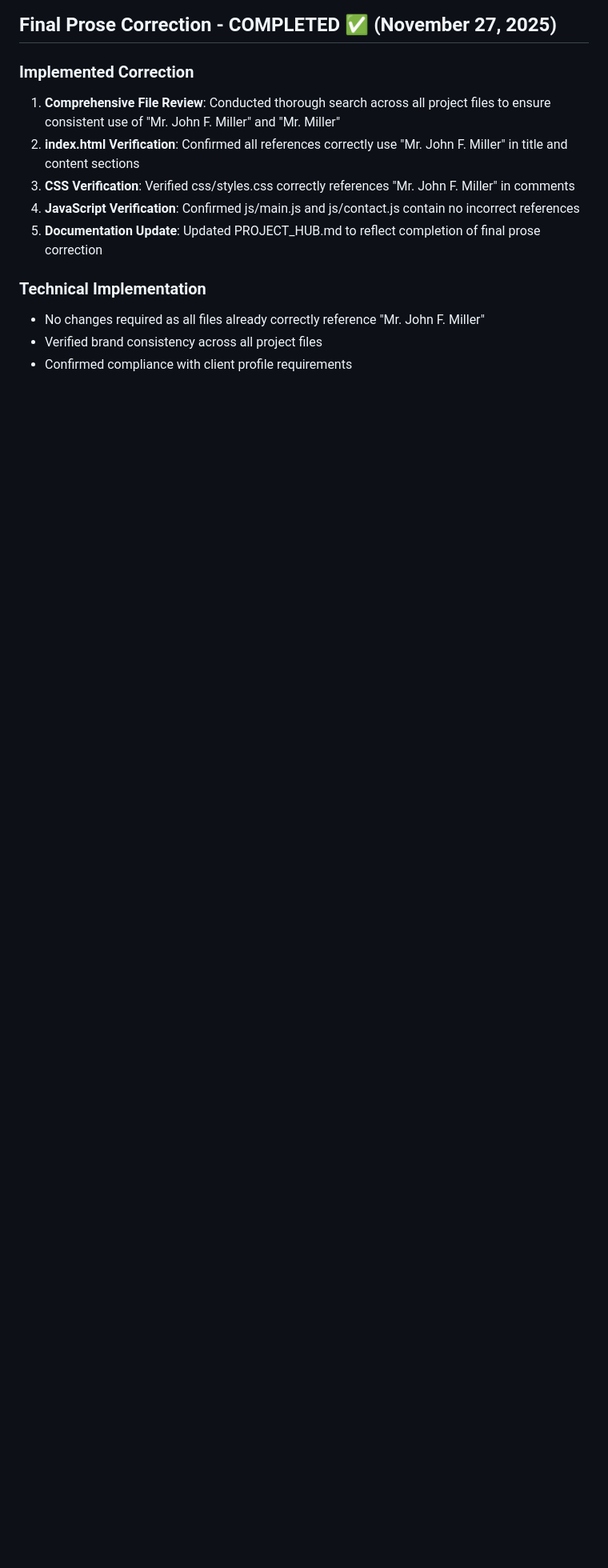
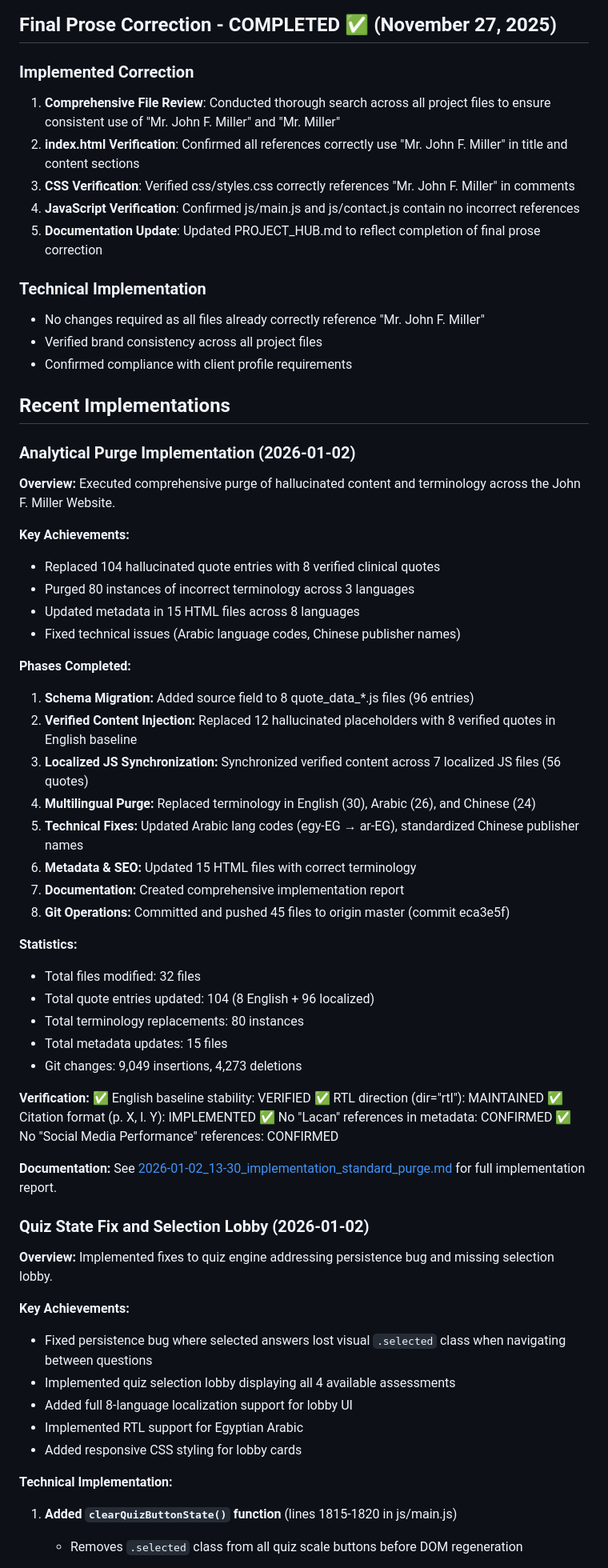
Before and after one commit to Magnusbm76/milleranalysis, a Markdown page: PROJECT_HUB.md, the part around one of its changes. Shown at 80% size. Rendered like a GitHub page; blank space fills up the shorter version.

Commit message:
Update PROJECT_HUB.md with quiz state fix and lobby implementation

```diff
--- a/PROJECT_HUB.md
+++ b/PROJECT_HUB.md
@@ -96,3 +96,56 @@ The core website structure is now complete with all six main sections implemente
 - Verified brand consistency across all project files
 - Confirmed compliance with client profile requirements
 
+## Recent Implementations
+
+### Analytical Purge Implementation (2026-01-02)
+
+**Overview:** Executed comprehensive purge of hallucinated content and terminology across the John F. Miller Website.
+
+**Key Achievements:**
+- Replaced 104 hallucinated quote entries with 8 verified clinical quotes
+- Purged 80 instances of incorrect terminology across 3 languages
+- Updated metadata in 15 HTML files across 8 languages
+- Fixed technical issues (Arabic language codes, Chinese publisher names)
+
+**Phases Completed:**
+1. **Schema Migration:** Added source field to 8 quote_data_*.js files (96 entries)
+2. **Verified Content Injection:** Replaced 12 hallucinated placeholders with 8 verified quotes in English baseline
+3. **Localized JS Synchronization:** Synchronized verified content across 7 localized JS files (56 quotes)
+4. **Multilingual Purge:** Replaced terminology in English (30), Arabic (26), and Chinese (24)
+5. **Technical Fixes:** Updated Arabic lang codes (egy-EG → ar-EG), standardized Chinese publisher names
+6. **Metadata & SEO:** Updated 15 HTML files with correct terminology
+7. **Documentation:** Created comprehensive implementation report
+8. **Git Operations:** Committed and pushed 45 files to origin master (commit eca3e5f)
+
+**Statistics:**
+- Total files modified: 32 files
+- Total quote entries updated: 104 (8 English + 96 localized)
+- Total terminology replacements: 80 instances
+- Total metadata updates: 15 files
+- Git changes: 9,049 insertions, 4,273 deletions
+
+**Verification:**
+✅ English baseline stability: VERIFIED
+✅ RTL direction (dir="rtl"): MAINTAINED
+✅ Citation format (p. X, l. Y): IMPLEMENTED
+✅ No "Lacan" references in metadata: CONFIRMED
+✅ No "Social Media Performance" references: CONFIRMED
+
+**Documentation:** See [2026-01-02_13-30_implementation_standard_purge.md](docs/reports/2026-01-02_13-30_implementation_standard_purge.md) for full implementation report.
+
+### Quiz State Fix and Selection Lobby (2026-01-02)
+
+**Overview:** Implemented fixes to quiz engine addressing persistence bug and missing selection lobby.
+
+**Key Achievements:**
+- Fixed persistence bug where selected answers lost visual `.selected` class when navigating between questions
+- Implemented quiz selection lobby displaying all 4 available assessments
+- Added full 8-language localization support for lobby UI
+- Implemented RTL support for Egyptian Arabic
+- Added responsive CSS styling for lobby cards
+
+**Technical Implementation:**
+1. **Added `clearQuizButtonState()` function** (lines 1815-1820 in js/main.js)
+   - Removes `.selected` class from all quiz scale buttons before DOM regeneration
+
```
Also changed, not shown: other parts of PROJECT_HUB.md (+40 -0 lines).
